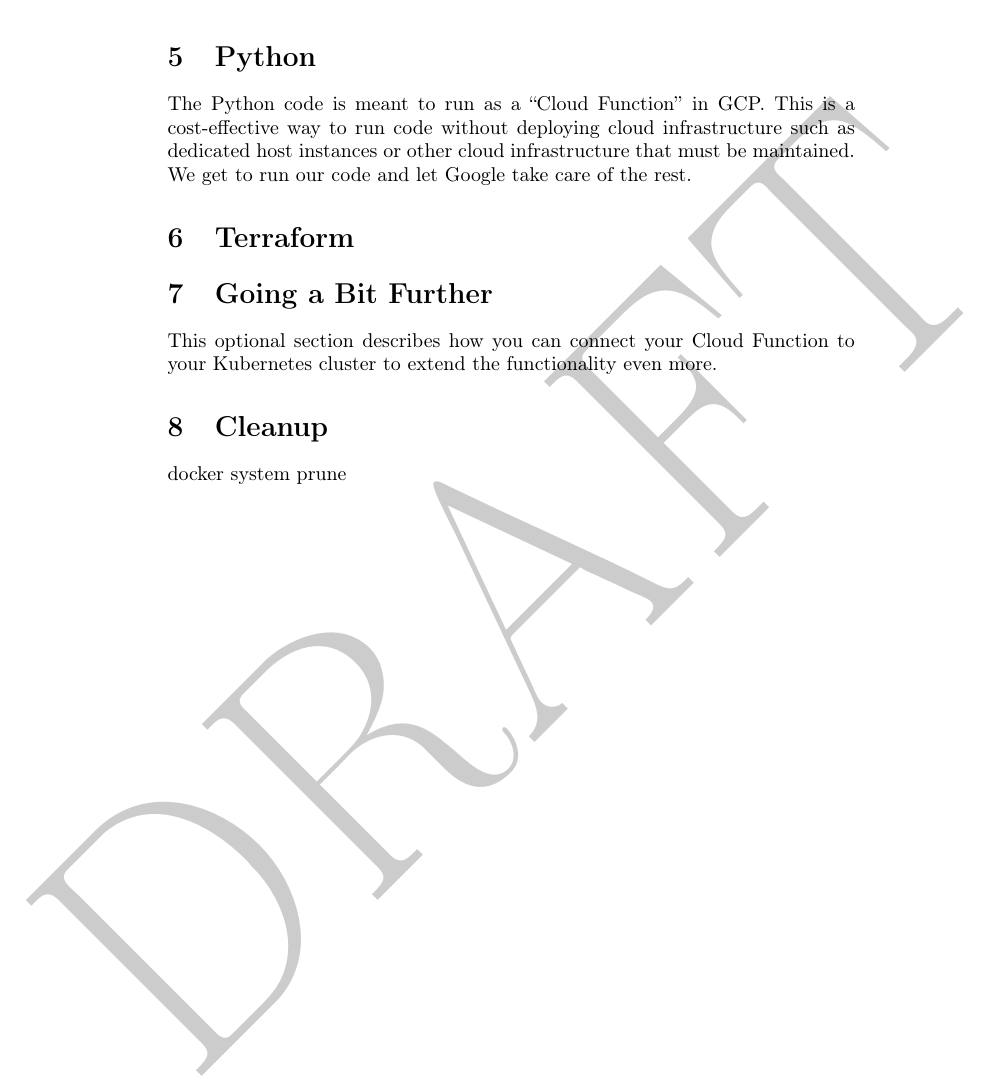
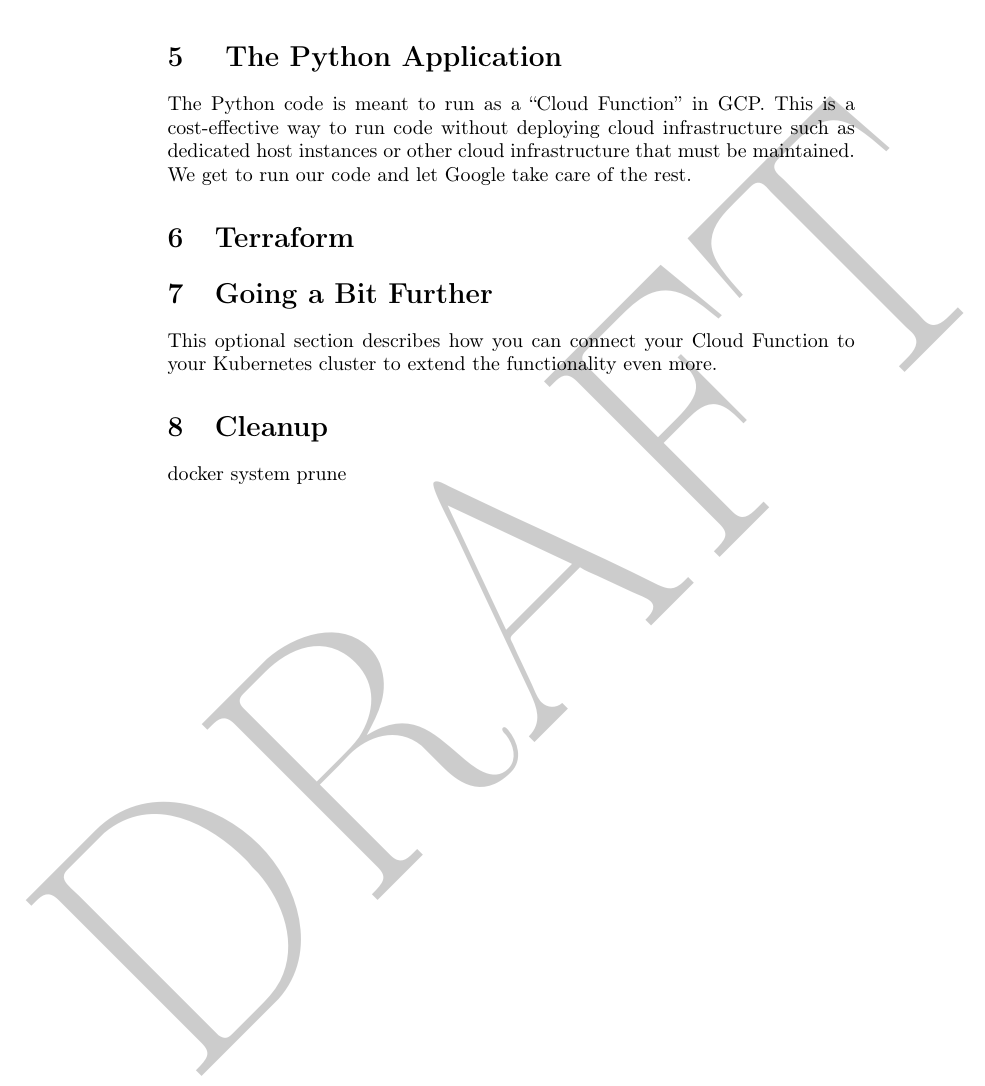
Before and after one commit to devsecfranklin/workshop-codemash-2023, a LaTeX paper (lab/workshop-codemash-2023.tex): part of page 5 of 7, cut at the place of the change. Compiled offline with pdfLaTeX.

Commit message:
save the PDF

```diff
--- a/lab/workshop-codemash-2023.tex
+++ b/lab/workshop-codemash-2023.tex
@@ -145,7 +145,7 @@ You can add a cool icon to the bot account Github profile.
 
 \markdownInput{code/cloudbotyaml.md}
 
-\section{\label{sec:Python}Python}
+\section{\label{sec:Python} The Python Application}
 
 \justifying
 The Python code is meant to run as a ``Cloud Function'' in GCP. This is a cost-effective way to run code
```
Also changed, not shown: lab/workshop-codemash-2023.pdf.
